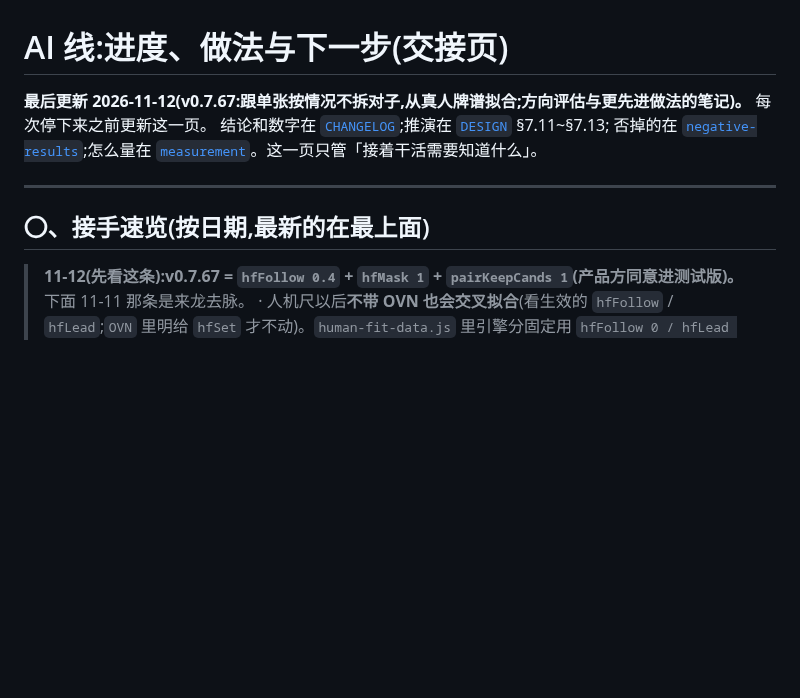
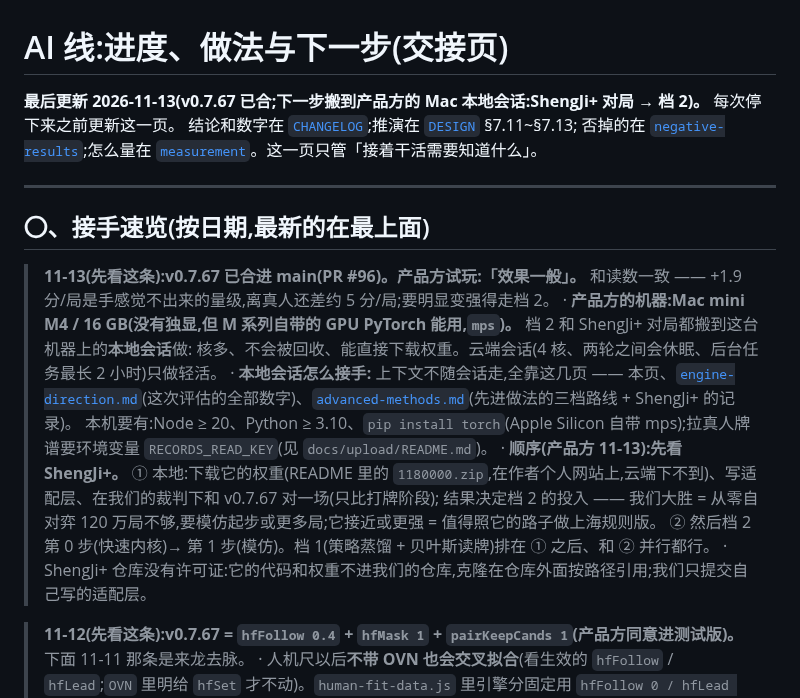
Before and after one commit to ChannonTian/80fen, a Markdown page: docs/notes/ai-progress.md, the part around the change. GitHub-like rendering; blank space fills up the shorter version.

Commit message:
ai-progress:v0.7.67 已合;下一步搬到本地会话(ShengJi+ 对局 → 档 2)的交接说明
Co-Authored-By: Claude Fable 5.2 <noreply@anthropic.com>
Claude-Session: https://claude.ai/code/session_017QD9BfdjhfDas92tUuhqGJ

```diff
--- a/docs/notes/ai-progress.md
+++ b/docs/notes/ai-progress.md
@@ -1,12 +1,22 @@
 # AI 线:进度、做法与下一步(交接页)
 
-**最后更新 2026-11-12(v0.7.67:跟单张按情况不拆对子,从真人牌谱拟合;方向评估与更先进做法的笔记)。** 每次停下来之前更新这一页。
+**最后更新 2026-11-13(v0.7.67 已合;下一步搬到产品方的 Mac 本地会话:ShengJi+ 对局 → 档 2)。** 每次停下来之前更新这一页。
 结论和数字在 [`CHANGELOG`](../CHANGELOG.md);推演在 [`DESIGN`](../DESIGN.md) §7.11~§7.13;
 否掉的在 [`negative-results`](negative-results.md);怎么量在 [`measurement`](measurement.md)。这一页只管「接着干活需要知道什么」。
 
 ---
 
 ## 〇、接手速览(按日期,最新的在最上面)
+
+> **11-13(先看这条):v0.7.67 已合进 main(PR #96)。产品方试玩:「效果一般」。** 和读数一致 —— +1.9 分/局是手感觉不出来的量级,离真人还差约 5 分/局;要明显变强得走档 2。
+> · **产品方的机器:Mac mini M4 / 16 GB(没有独显,但 M 系列自带的 GPU PyTorch 能用,`mps`)。** 档 2 和 ShengJi+ 对局都搬到这台机器上的**本地会话**做:
+>   核多、不会被回收、能直接下载权重。云端会话(4 核、两轮之间会休眠、后台任务最长 2 小时)只做轻活。
+> · **本地会话怎么接手:** 上下文不随会话走,全靠这几页 —— 本页、[`engine-direction.md`](engine-direction.md)(这次评估的全部数字)、[`advanced-methods.md`](advanced-methods.md)(先进做法的三档路线 + ShengJi+ 的记录)。
+>   本机要有:Node ≥ 20、Python ≥ 3.10、`pip install torch`(Apple Silicon 自带 mps);拉真人牌谱要环境变量 `RECORDS_READ_KEY`(见 `docs/upload/README.md`)。
+> · **顺序(产品方 11-13):先看 ShengJi+。** ① 本地:下载它的权重(README 里的 `1180000.zip`,在作者个人网站上,云端下不到)、写适配层、在我们的裁判下和 v0.7.67 对一场(只比打牌阶段);
+>   结果决定档 2 的投入 —— 我们大胜 = 从零自对弈 120 万局不够,要模仿起步或更多局;它接近或更强 = 值得照它的路子做上海规则版。
+>   ② 然后档 2 第 0 步(快速内核)→ 第 1 步(模仿)。档 1(策略蒸馏 + 贝叶斯读牌)排在 ① 之后、和 ② 并行都行。
+> · ShengJi+ 仓库没有许可证:它的代码和权重不进我们的仓库,克隆在仓库外面按路径引用;我们只提交自己写的适配层。
 
 > **11-12(先看这条):v0.7.67 = `hfFollow 0.4` + `hfMask 1` + `pairKeepCands 1`(产品方同意进测试版)。** 下面 11-11 那条是来龙去脉。
 > · 人机尺以后**不带 OVN 也会交叉拟合**(看生效的 `hfFollow` / `hfLead`;`OVN` 里明给 `hfSet` 才不动)。`human-fit-data.js` 里引擎分固定用 `hfFollow 0 / hfLead 0`(拟合的是不带修正的分)。
```
